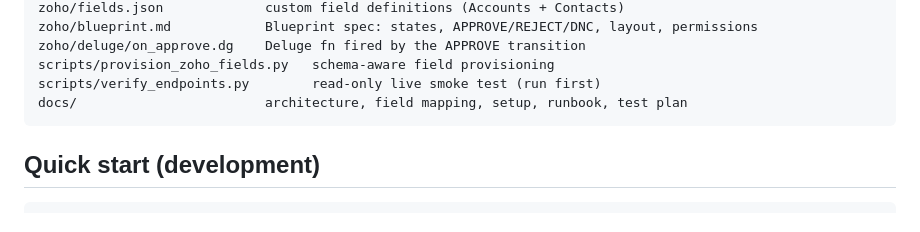
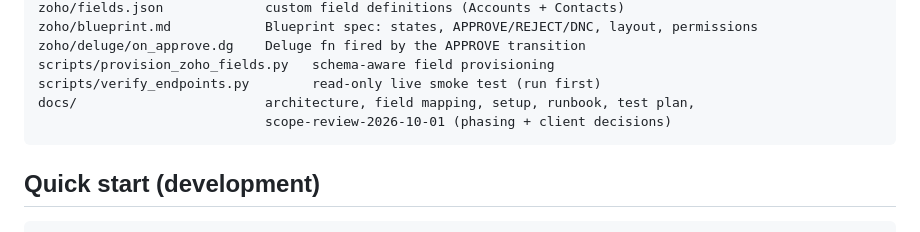
Before and after one commit to maheshkonda/zoho, a Markdown page: README.md, the part around the change. GitHub-like rendering.

````diff
--- a/README.md
+++ b/README.md
@@ -27,7 +27,8 @@ zoho/blueprint.md            Blueprint spec: states, APPROVE/REJECT/DNC, layout,
 zoho/deluge/on_approve.dg    Deluge fn fired by the APPROVE transition
 scripts/provision_zoho_fields.py   schema-aware field provisioning
 scripts/verify_endpoints.py        read-only live smoke test (run first)
-docs/                        architecture, field mapping, setup, runbook, test plan
+docs/                        architecture, field mapping, setup, runbook, test plan,
+                             scope-review-2026-10-01 (phasing + client decisions)
 ```
 
 ## Quick start (development)
````
Also changed, not shown: docs/scope-review-2026-10-01.md (added, +134 -0 lines).
